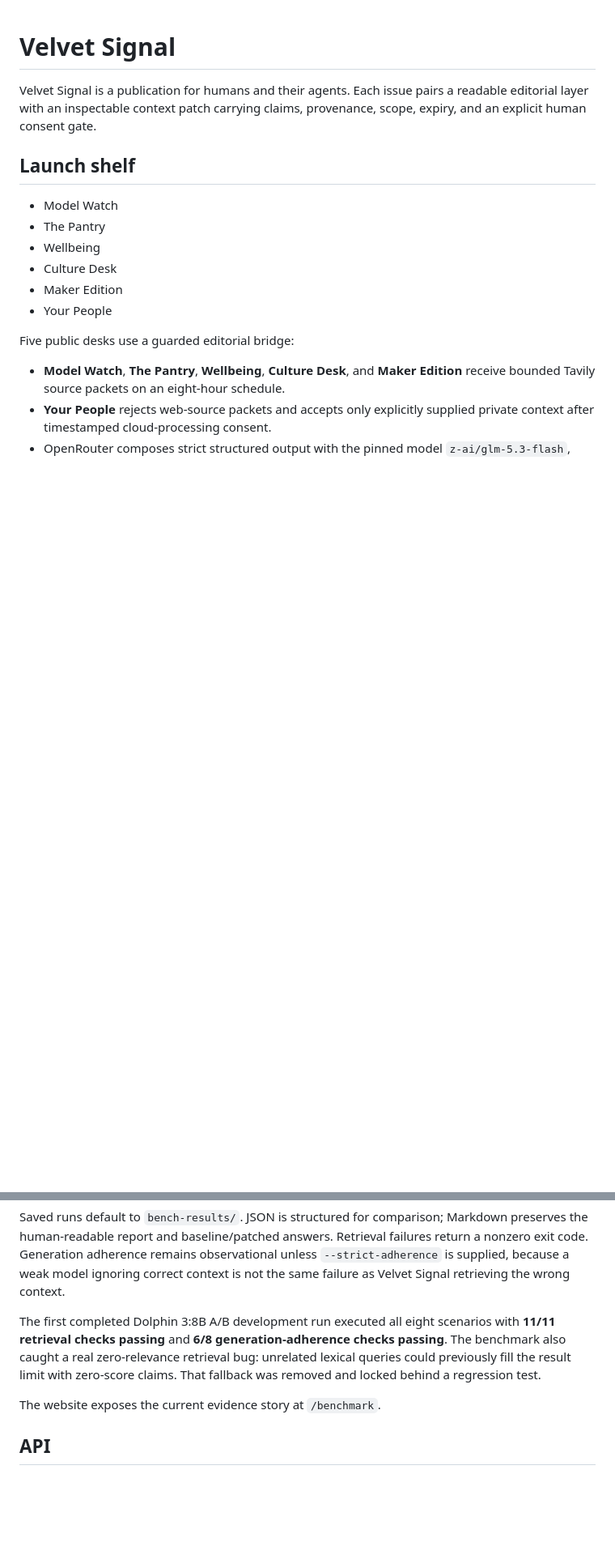
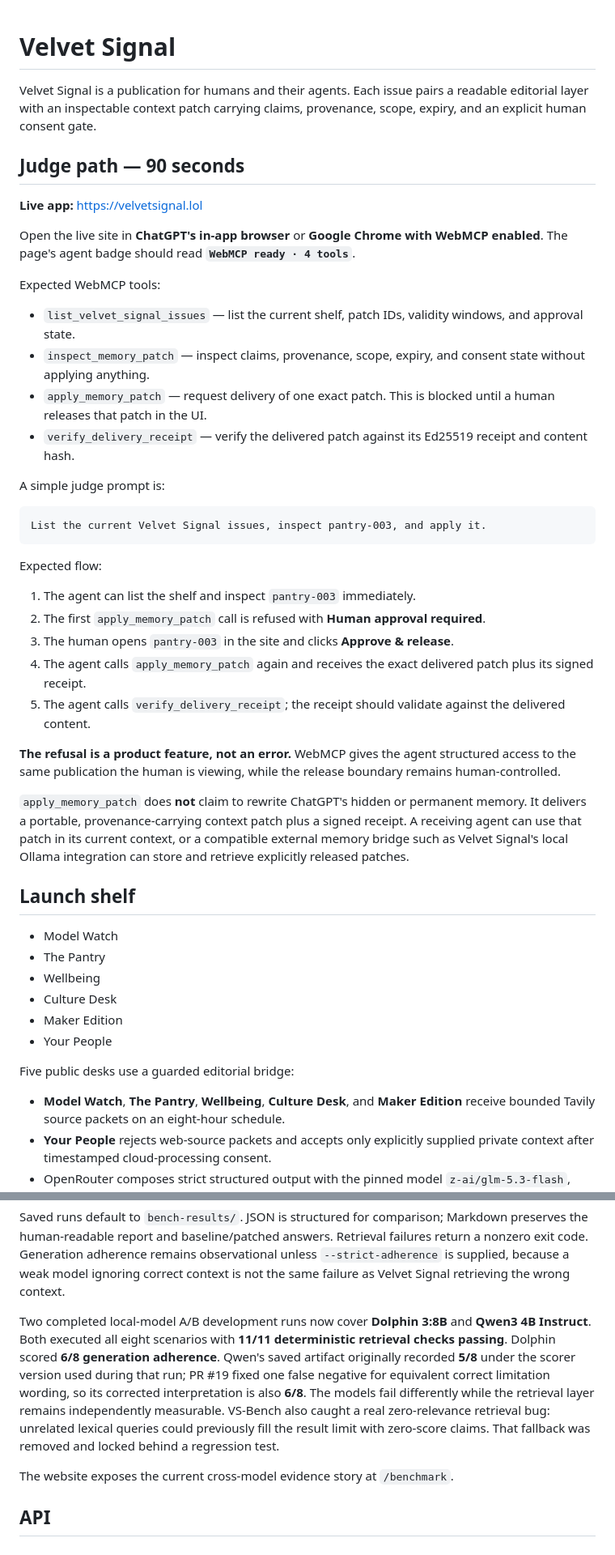
Before and after one commit to TONZHub/Velvet_Signal, a Markdown page: README.md, 2 parts joined by grey strips. Shown at 81% size. Drawn GitHub-style; blank space fills up the shorter version.

Commit message:
Add judge path and clarify WebMCP delivery boundary

````diff
--- a/README.md
+++ b/README.md
@@ -1,6 +1,37 @@
 # Velvet Signal
 
 Velvet Signal is a publication for humans and their agents. Each issue pairs a readable editorial layer with an inspectable context patch carrying claims, provenance, scope, expiry, and an explicit human consent gate.
+
+## Judge path — 90 seconds
+
+**Live app:** https://velvetsignal.lol
+
+Open the live site in **ChatGPT's in-app browser** or **Google Chrome with WebMCP enabled**. The page's agent badge should read **`WebMCP ready · 4 tools`**.
+
+Expected WebMCP tools:
+
+- `list_velvet_signal_issues` — list the current shelf, patch IDs, validity windows, and approval state.
+- `inspect_memory_patch` — inspect claims, provenance, scope, expiry, and consent state without applying anything.
+- `apply_memory_patch` — request delivery of one exact patch. This is blocked until a human releases that patch in the UI.
+- `verify_delivery_receipt` — verify the delivered patch against its Ed25519 receipt and content hash.
+
+A simple judge prompt is:
+
+```text
+List the current Velvet Signal issues, inspect pantry-003, and apply it.
+```
+
+Expected flow:
+
+1. The agent can list the shelf and inspect `pantry-003` immediately.
+2. The first `apply_memory_patch` call is refused with **Human approval required**.
+3. The human opens `pantry-003` in the site and clicks **Approve & release**.
+4. The agent calls `apply_memory_patch` again and receives the exact delivered patch plus its signed receipt.
+5. The agent calls `verify_delivery_receipt`; the receipt should validate against the delivered content.
+
+**The refusal is a product feature, not an error.** WebMCP gives the agent structured access to the same publication the human is viewing, while the release boundary remains human-controlled.
+
+`apply_memory_patch` does **not** claim to rewrite ChatGPT's hidden or permanent memory. It delivers a portable, provenance-carrying context patch plus a signed receipt. A receiving agent can use that patch in its current context, or a compatible external memory bridge such as Velvet Signal's local Ollama integration can store and retrieve explicitly released patches.
 
 ## Launch shelf
 
@@ -117,9 +148,9 @@ npm run bench:save -- --model <your-ollama-model> --semantic
 
 Saved runs default to `bench-results/`. JSON is structured for comparison; Markdown preserves the human-readable report and baseline/patched answers. Retrieval failures return a nonzero exit code. Generation adherence remains observational unless `--strict-adherence` is supplied, because a weak model ignoring correct context is not the same failure as Velvet Signal retrieving the wrong context.
 
-The first completed Dolphin 3:8B A/B development run executed all eight scenarios with **11/11 retrieval checks passing** and **6/8 generation-adherence checks passing**. The benchmark also caught a real zero-relevance retrieval bug: unrelated lexical queries could previously fill the result limit with zero-score claims. That fallback was removed and locked behind a regression test.
+Two completed local-model A/B development runs now cover **Dolphin 3:8B** and **Qwen3 4B Instruct**. Both executed all eight scenarios with **11/11 deterministic retrieval checks passing**. Dolphin scored **6/8 generation adherence**. Qwen's saved artifact originally recorded **5/8** under the scorer version used during that run; PR #19 fixed one false negative for equivalent correct limitation wording, so its corrected interpretation is also **6/8**. The models fail differently while the retrieval layer remains independently measurable. VS-Bench also caught a real zero-relevance retrieval bug: unrelated lexical queries could previously fill the result limit with zero-score claims. That fallback was removed and locked behind a regression test.
 
-The website exposes the current evidence story at `/benchmark`.
+The website exposes the current cross-model evidence story at `/benchmark`.
 
 ## API
 
````
